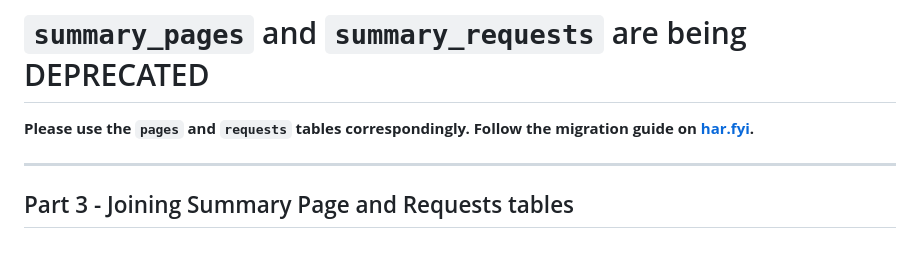
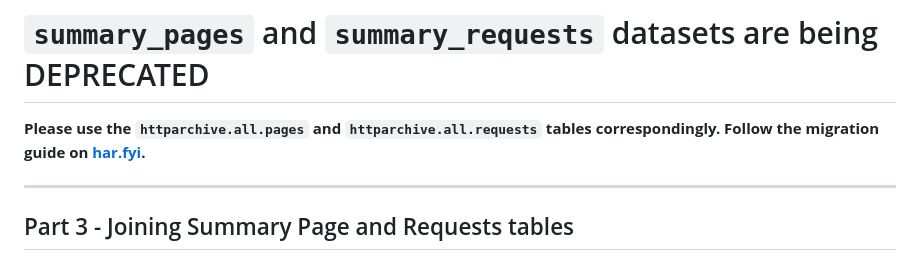
Before and after one commit to HTTPArchive/httparchive.org, a Markdown page: docs/guided_tour_summary_pages_requests.md, the part around the change. Drawn GitHub-style.

Commit message:
extended reference

```diff
--- a/docs/guided_tour_summary_pages_requests.md
+++ b/docs/guided_tour_summary_pages_requests.md
@@ -1,7 +1,7 @@
-`summary_pages` and `summary_requests` are being DEPRECATED
+`summary_pages` and `summary_requests` datasets are being DEPRECATED
 ===============
 
-**Please use the `pages` and `requests` tables correspondingly. Follow the migration guide on [har.fyi](http://har.fyi/guides/migrating-to-all-dataset/).**
+**Please use the `httparchive.all.pages` and `httparchive.all.requests` tables correspondingly. Follow the migration guide on [har.fyi](http://har.fyi/guides/migrating-to-all-dataset/).**
 
 ---
 
```
Also changed, not shown: 2 other files.
